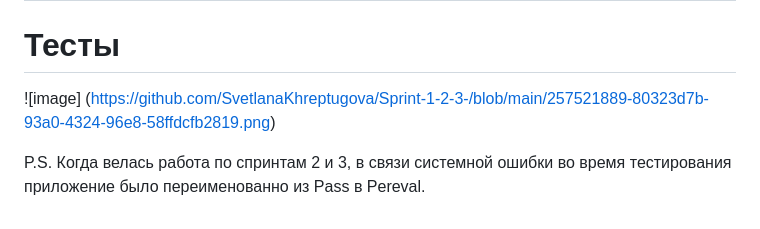
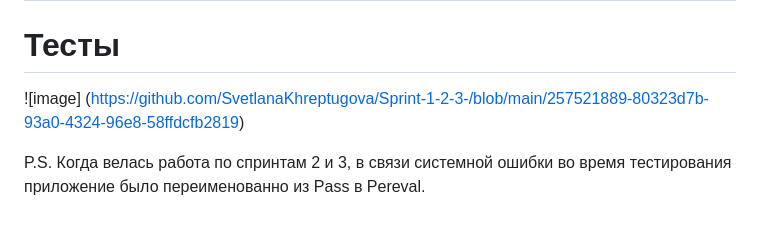
Before and after one commit to SvetlanaKhreptugova/Sprint-1-2-3-, a Markdown page: README.md, the part around the change. Rendered like a GitHub page.

```diff
--- a/README.md
+++ b/README.md
@@ -59,7 +59,7 @@ _______________________________________________________________________
 # Тесты
 
 
-![image] (https://github.com/SvetlanaKhreptugova/Sprint-1-2-3-/blob/main/257521889-80323d7b-93a0-4324-96e8-58ffdcfb2819.png)
+![image] (https://github.com/SvetlanaKhreptugova/Sprint-1-2-3-/blob/main/257521889-80323d7b-93a0-4324-96e8-58ffdcfb2819)
 
 
 P.S. Когда велась работа по спринтам 2 и 3, в связи системной ошибки во время тестирования приложение было переименованно из Pass в Pereval.
```
